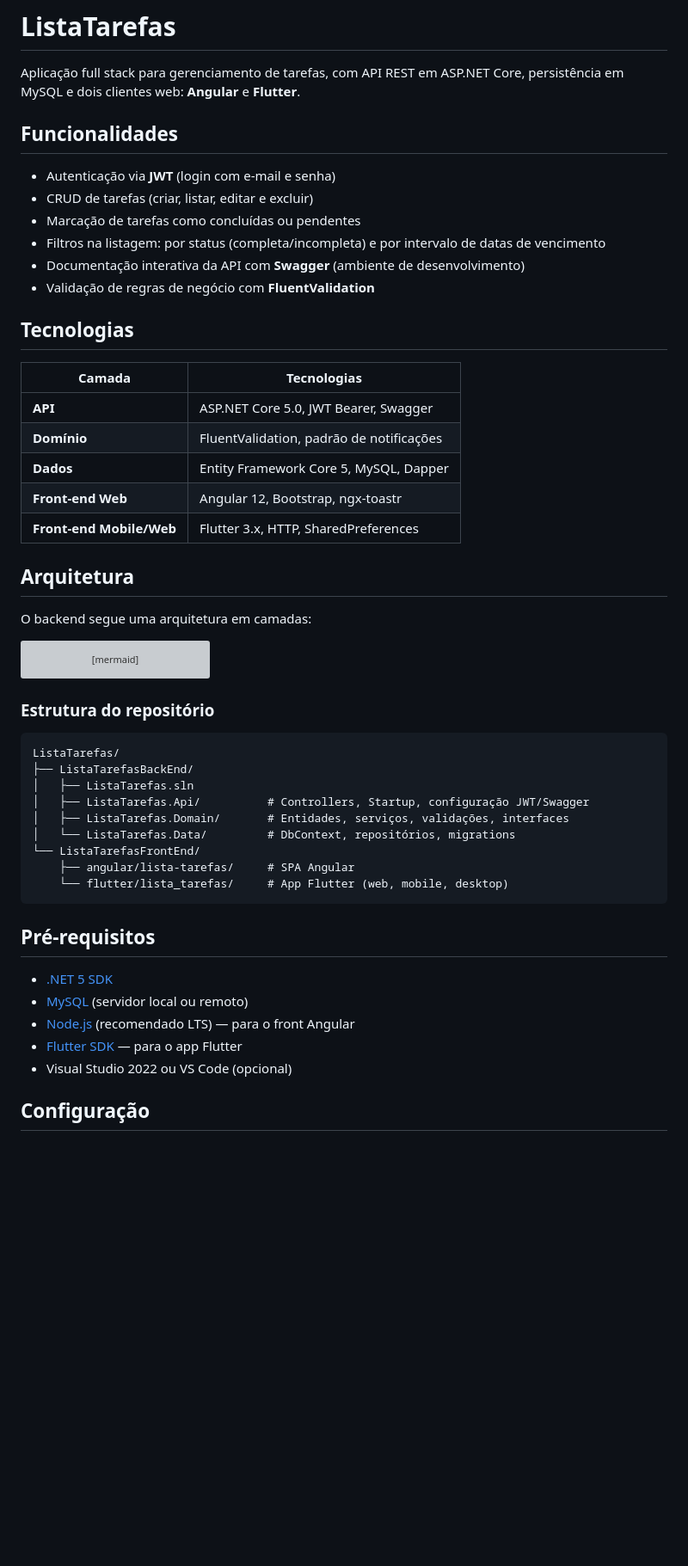
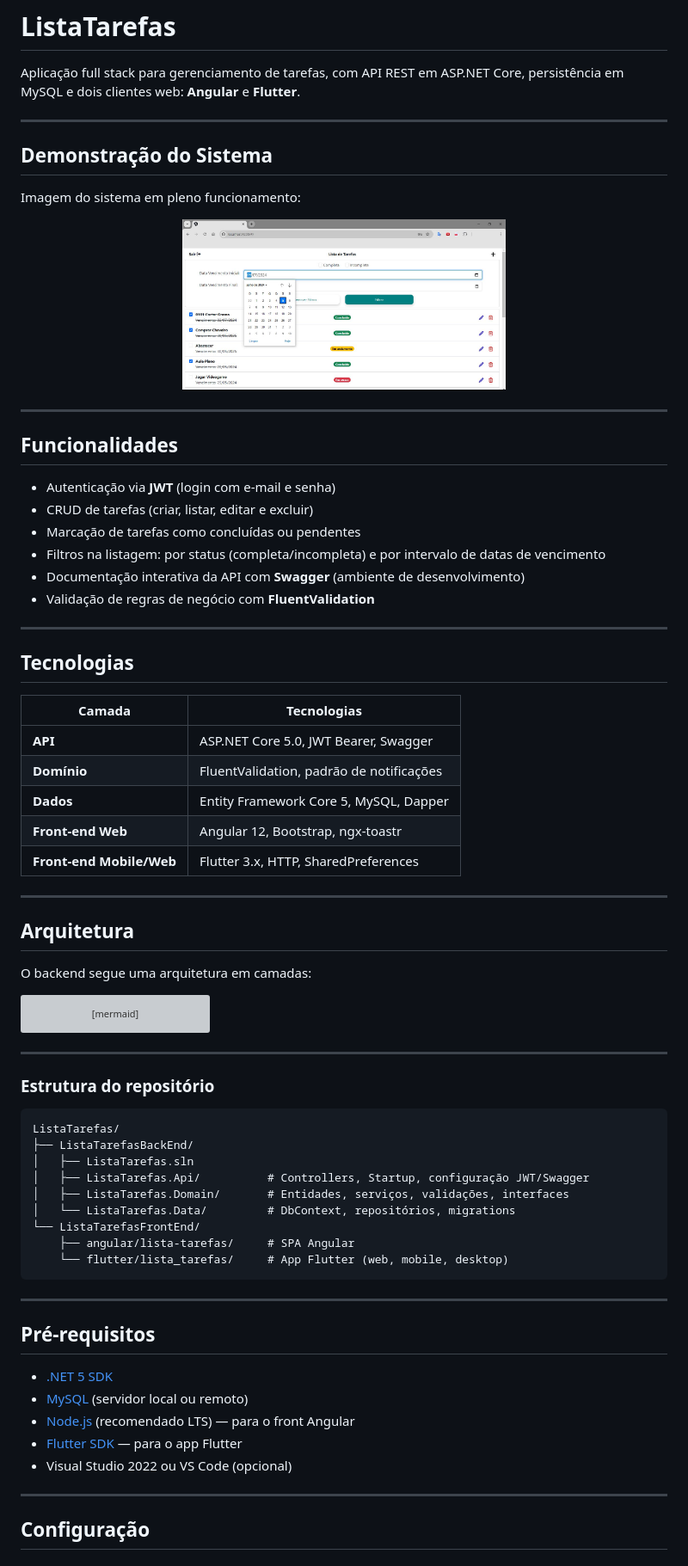
Before and after one commit to Cirqueira/ListaTarefas, a Markdown page: README.md, the part around one of its changes. Shown at 86% size. Rendered like a GitHub page; blank space fills up the shorter version; grey boxes are pictures that could not be loaded.

````diff
--- a/README.md
+++ b/README.md
@@ -2,6 +2,17 @@
 
 Aplicação full stack para gerenciamento de tarefas, com API REST em ASP.NET Core, persistência em MySQL e dois clientes web: **Angular** e **Flutter**.
 
+---
+
+## Demonstração do Sistema
+
+Imagem do sistema em pleno funcionamento:
+
+<p align="center">
+  <img src="img/dashboard.jpeg" width="50%" alt="Dashboard">
+</p>
+
+---
 
 ## Funcionalidades
 
@@ -12,6 +23,8 @@ Aplicação full stack para gerenciamento de tarefas, com API REST em ASP.NET Co
 - Documentação interativa da API com **Swagger** (ambiente de desenvolvimento)
 - Validação de regras de negócio com **FluentValidation**
 
+---
+
 ## Tecnologias
 
 | Camada | Tecnologias |
@@ -21,6 +34,8 @@ Aplicação full stack para gerenciamento de tarefas, com API REST em ASP.NET Co
 | **Dados** | Entity Framework Core 5, MySQL, Dapper |
 | **Front-end Web** | Angular 12, Bootstrap, ngx-toastr |
 | **Front-end Mobile/Web** | Flutter 3.x, HTTP, SharedPreferences |
+
+---
 
 ## Arquitetura
 
@@ -48,6 +63,8 @@ flowchart TB
     DATA --> DB
 ```
 
+---
+
 ### Estrutura do repositório
 
 ```
@@ -62,6 +79,8 @@ ListaTarefas/
     └── flutter/lista_tarefas/     # App Flutter (web, mobile, desktop)
 ```
 
+---
+
 ## Pré-requisitos
 
 - [.NET 5 SDK](https://dotnet.microsoft.com/download/dotnet/5.0)
@@ -69,6 +88,8 @@ ListaTarefas/
 - [Node.js](https://nodejs.org/) (recomendado LTS) — para o front Angular
 - [Flutter SDK](https://docs.flutter.dev/get-started/install) — para o app Flutter
 - Visual Studio 2022 ou VS Code (opcional)
+
+---
 
 ## Configuração
 
````
Also changed, not shown: other parts of README.md (+12 -0 lines).
